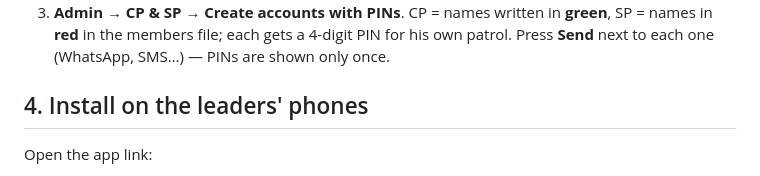
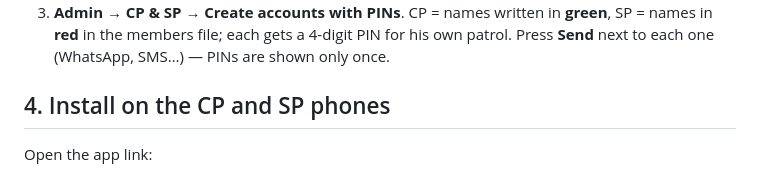
Before and after one commit to chrs-005/hp-app, a Markdown page: README.md, the part around the change. Drawn GitHub-style.

Commit message:
README: CP / SP wording
Co-Authored-By: Claude Opus 5.5 <noreply@anthropic.com>

```diff
--- a/README.md
+++ b/README.md
@@ -57,7 +57,7 @@ GitHub Pages updates within a minute.
    in the members file; each gets a 4-digit PIN for his own patrol. Press **Send**
    next to each one (WhatsApp, SMS…) — PINs are shown only once.
 
-## 4. Install on the leaders' phones
+## 4. Install on the CP and SP phones
 
 Open the app link:
 
```
